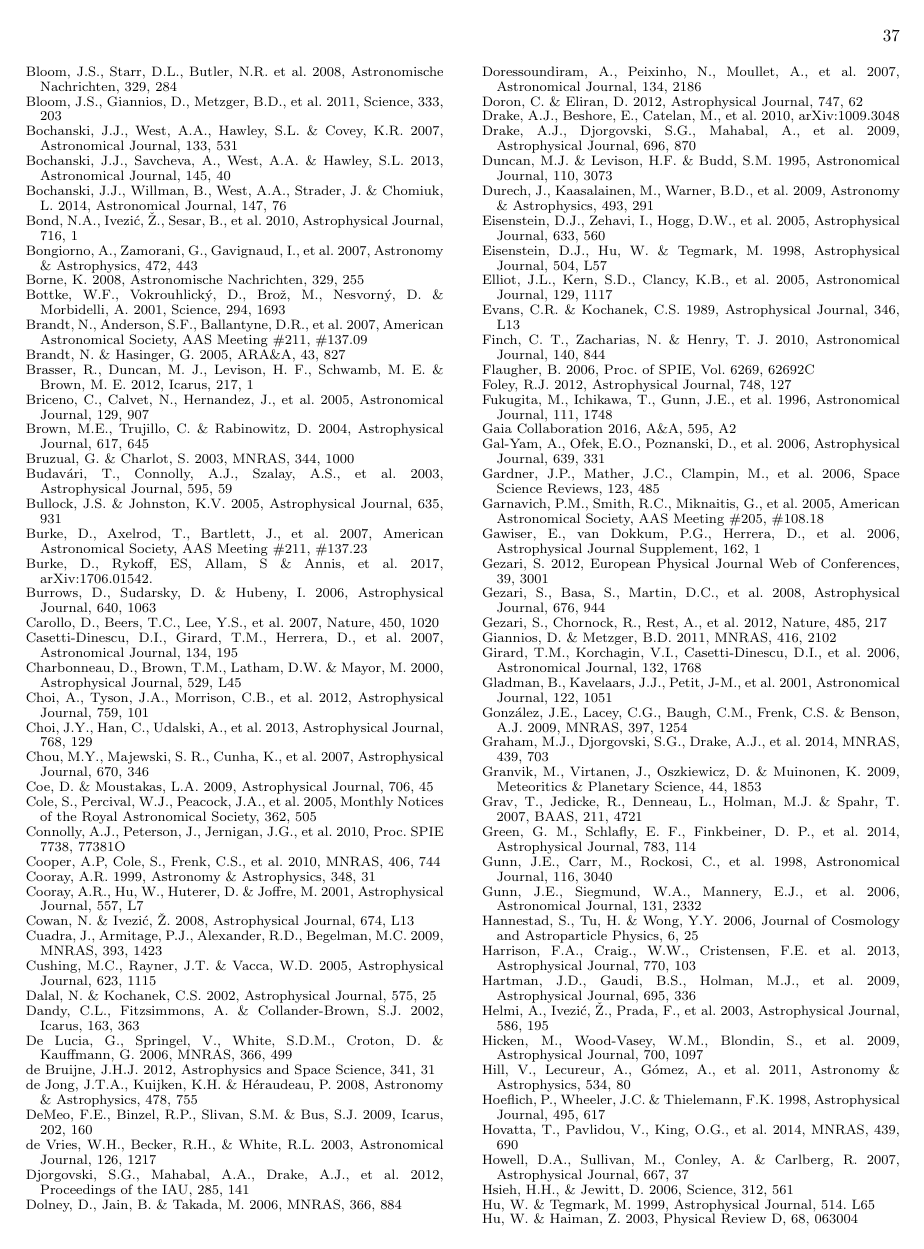
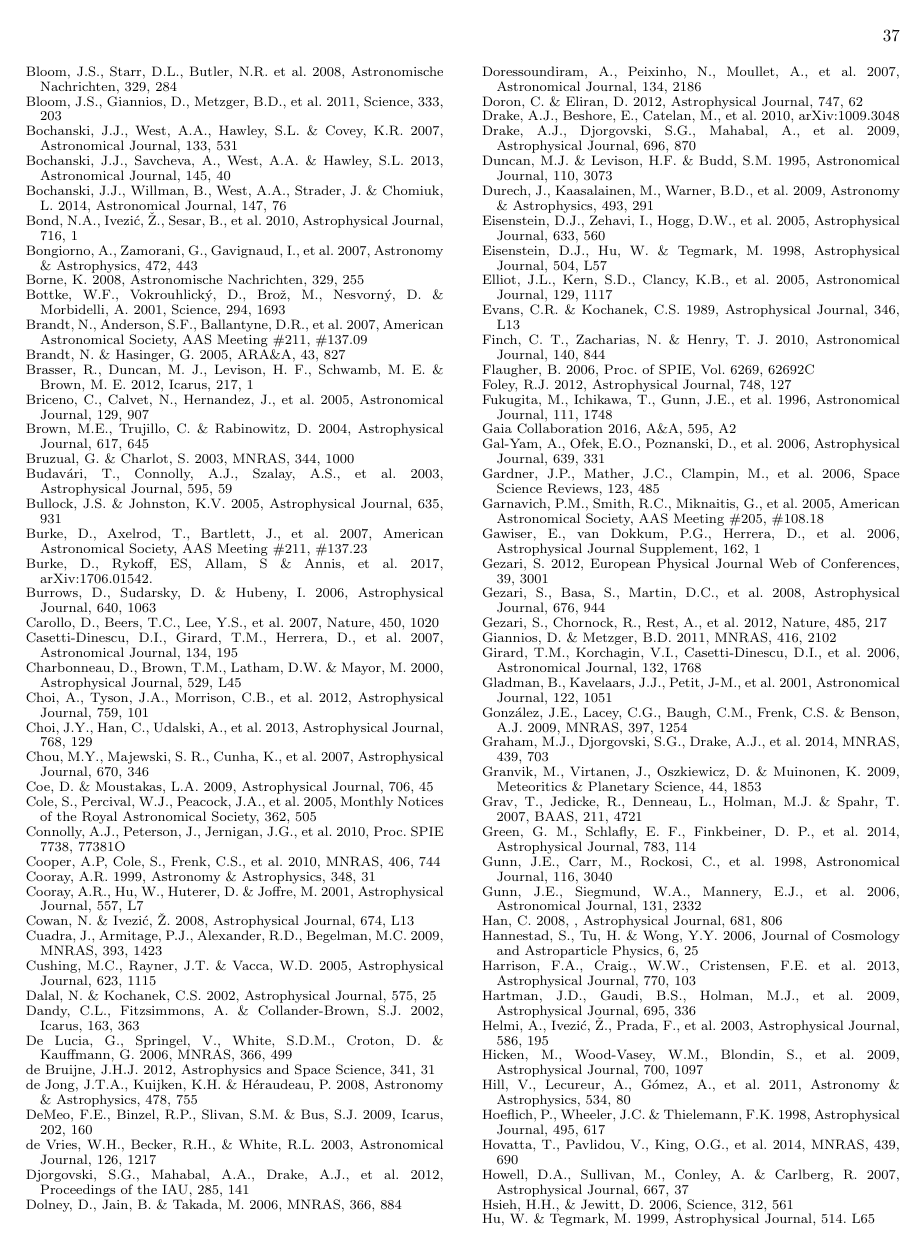
Before and after one commit to lsst-pst/overview_paper, a LaTeX document (lsst.tex): page 37 of 39. Compiled offline with pdfLaTeX.

Commit message:
Added reference

```diff
--- a/lsst.tex
+++ b/lsst.tex
@@ -354,6 +354,8 @@ expanded author list.
 \bibitem[()]{} Gunn, J.E., Carr, M., Rockosi, C., et al.~1998, Astronomical Journal, 116, 3040
 
 \bibitem[()]{} Gunn, J.E., Siegmund, W.A., Mannery, E.J., et al.~2006, Astronomical Journal, 131, 2332
+
+\bibitem[()]{} Han, C. 2008, , Astrophysical Journal, 681, 806
 
 \bibitem[()]{} Hannestad, S., Tu, H. \& Wong, Y.Y. 2006, Journal of Cosmology and Astroparticle
              Physics, 6, 25
```
